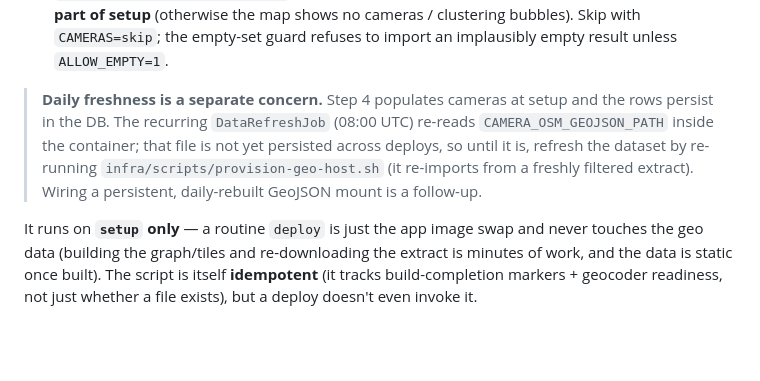
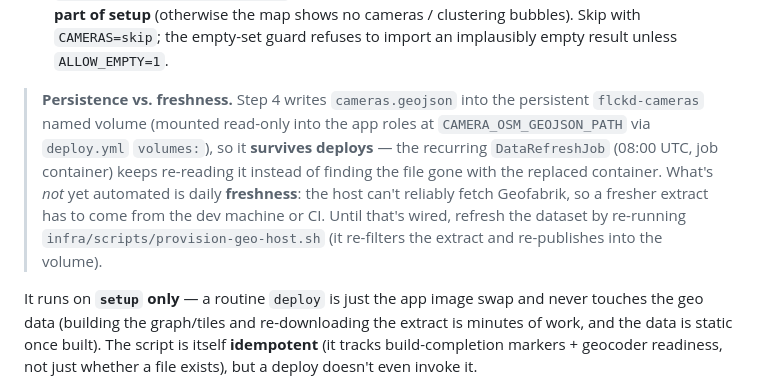
Before and after one commit to marjorie-james/flckd, a Markdown page: docs/runbooks/geo-provisioning.md, the part around the change. GitHub-like rendering; blank space fills up the shorter version.

Commit message:
Docs: persistence note now reflects the implemented camera volume
Co-Authored-By: Claude Opus 4.8 <noreply@anthropic.com>

```diff
--- a/docs/runbooks/geo-provisioning.md
+++ b/docs/runbooks/geo-provisioning.md
@@ -26,12 +26,15 @@ automatically after the app comes up. The script:
    bubbles). Skip with `CAMERAS=skip`; the empty-set guard refuses to import an
    implausibly empty result unless `ALLOW_EMPTY=1`.
 
-> **Daily freshness is a separate concern.** Step 4 populates cameras at setup and
-> the rows persist in the DB. The recurring `DataRefreshJob` (08:00 UTC) re-reads
-> `CAMERA_OSM_GEOJSON_PATH` inside the container; that file is not yet persisted
-> across deploys, so until it is, refresh the dataset by re-running
-> `infra/scripts/provision-geo-host.sh` (it re-imports from a freshly filtered
-> extract). Wiring a persistent, daily-rebuilt GeoJSON mount is a follow-up.
+> **Persistence vs. freshness.** Step 4 writes `cameras.geojson` into the persistent
+> `flckd-cameras` named volume (mounted read-only into the app roles at
+> `CAMERA_OSM_GEOJSON_PATH` via `deploy.yml` `volumes:`), so it **survives deploys** —
+> the recurring `DataRefreshJob` (08:00 UTC, job container) keeps re-reading it
+> instead of finding the file gone with the replaced container. What's *not* yet
+> automated is daily **freshness**: the host can't reliably fetch Geofabrik, so a
+> fresher extract has to come from the dev machine or CI. Until that's wired,
+> refresh the dataset by re-running `infra/scripts/provision-geo-host.sh` (it
+> re-filters the extract and re-publishes into the volume).
 
 It runs on **`setup` only** — a routine `deploy` is just the app image swap and
 never touches the geo data (building the graph/tiles and re-downloading the extract
```
